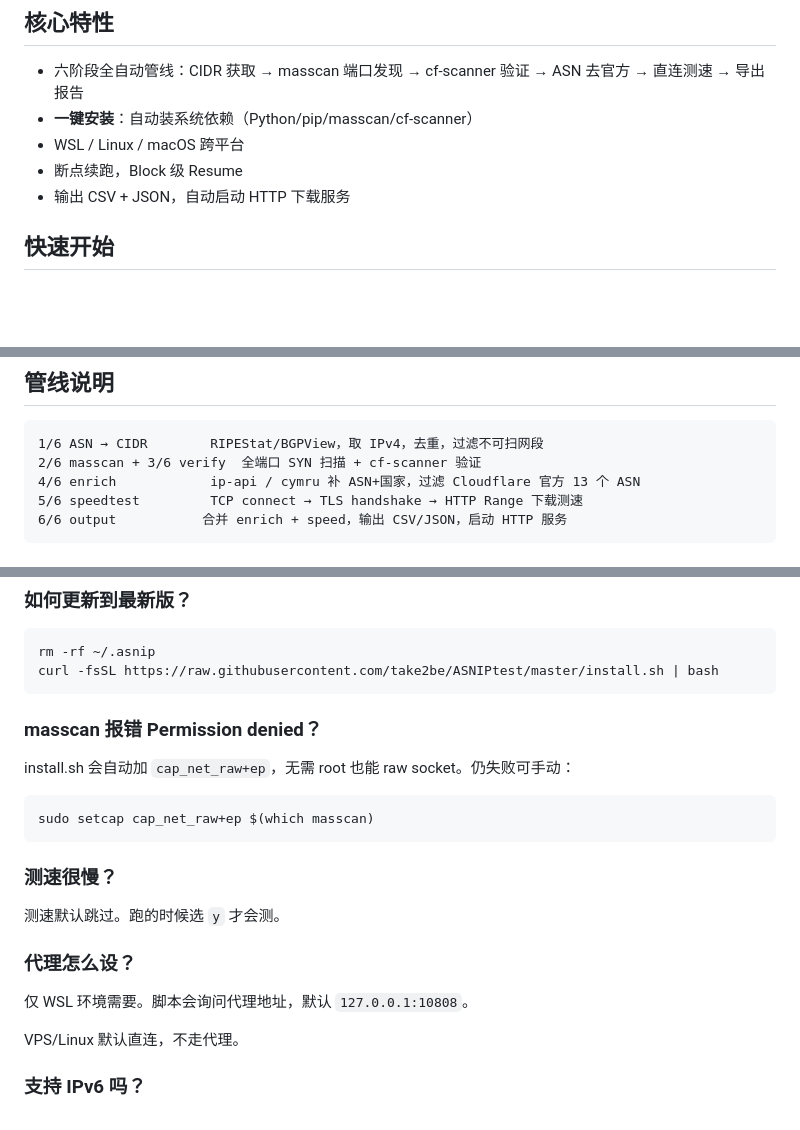
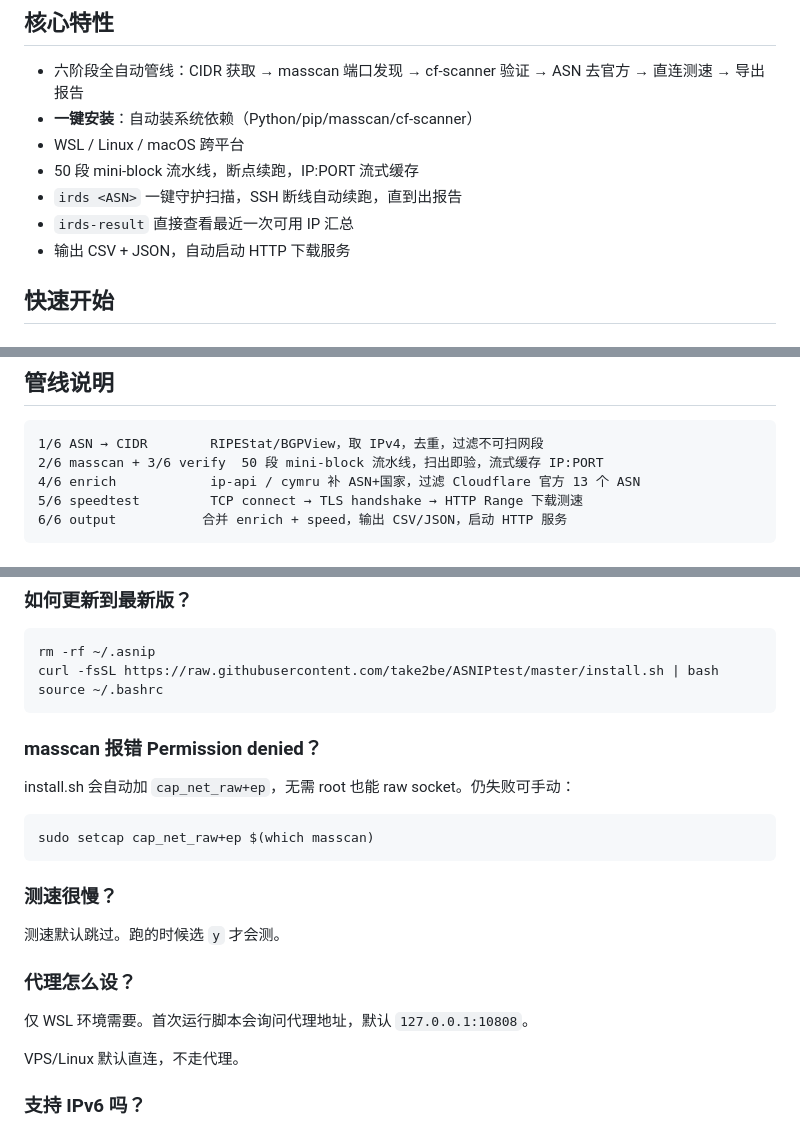
Before and after one commit to take2be/ASNIPtest, a Markdown page: README.md, 3 parts joined by grey strips. Rendered like a GitHub page; blank space fills up the shorter version.

````diff
--- a/README.md
+++ b/README.md
@@ -7,7 +7,9 @@
 - 六阶段全自动管线：CIDR 获取 → masscan 端口发现 → cf-scanner 验证 → ASN 去官方 → 直连测速 → 导出报告
 - **一键安装**：自动装系统依赖（Python/pip/masscan/cf-scanner）
 - WSL / Linux / macOS 跨平台
-- 断点续跑，Block 级 Resume
+- 50 段 mini-block 流水线，断点续跑，IP:PORT 流式缓存
+- `irds <ASN>` 一键守护扫描，SSH 断线自动续跑，直到出报告
+- `irds-result` 直接查看最近一次可用 IP 汇总
 - 输出 CSV + JSON，自动启动 HTTP 下载服务
 
 ## 快速开始
@@ -140,7 +128,7 @@ http://<your-vps-ip>:8080/report.json
 
 ```
 1/6 ASN → CIDR        RIPEStat/BGPView，取 IPv4，去重，过滤不可扫网段
-2/6 masscan + 3/6 verify  全端口 SYN 扫描 + cf-scanner 验证
+2/6 masscan + 3/6 verify  50 段 mini-block 流水线，扫出即验，流式缓存 IP:PORT
 4/6 enrich            ip-api / cymru 补 ASN+国家，过滤 Cloudflare 官方 13 个 ASN
 5/6 speedtest         TCP connect → TLS handshake → HTTP Range 下载测速
 6/6 output           合并 enrich + speed，输出 CSV/JSON，启动 HTTP 服务
@@ -160,6 +148,7 @@ http://<your-vps-ip>:8080/report.json
 ```bash
 rm -rf ~/.asnip
 curl -fsSL https://raw.githubusercontent.com/take2be/ASNIPtest/master/install.sh | bash
+source ~/.bashrc
 ```
 
 ### masscan 报错 Permission denied？
@@ -176,7 +165,7 @@ sudo setcap cap_net_raw+ep $(which masscan)
 
 ### 代理怎么设？
 
-仅 WSL 环境需要。脚本会询问代理地址，默认 `127.0.0.1:10808`。
+仅 WSL 环境需要。首次运行脚本会询问代理地址，默认 `127.0.0.1:10808`。
 
 VPS/Linux 默认直连，不走代理。
 
````
Also changed, not shown: other parts of README.md (+32 -46 lines).
